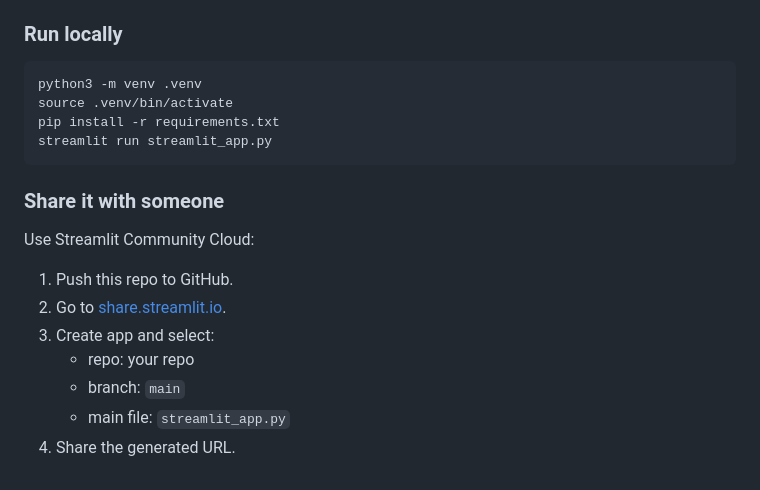
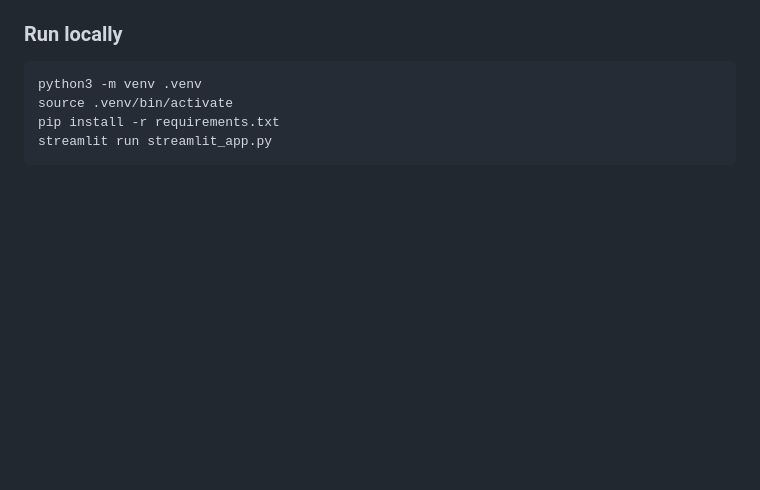
Before and after one commit to ThasmiaS/vesta-intake-dash, a Markdown page: README.md, the part around the change. GitHub-like rendering; blank space fills up the shorter version.

````diff
--- a/README.md
+++ b/README.md
@@ -116,15 +116,3 @@ source .venv/bin/activate
 pip install -r requirements.txt
 streamlit run streamlit_app.py
 ```
-
-### Share it with someone
-
-Use Streamlit Community Cloud:
-
-1. Push this repo to GitHub.
-2. Go to [share.streamlit.io](https://share.streamlit.io/).
-3. Create app and select:
-   - repo: your repo
-   - branch: `main`
-   - main file: `streamlit_app.py`
-4. Share the generated URL.
````
